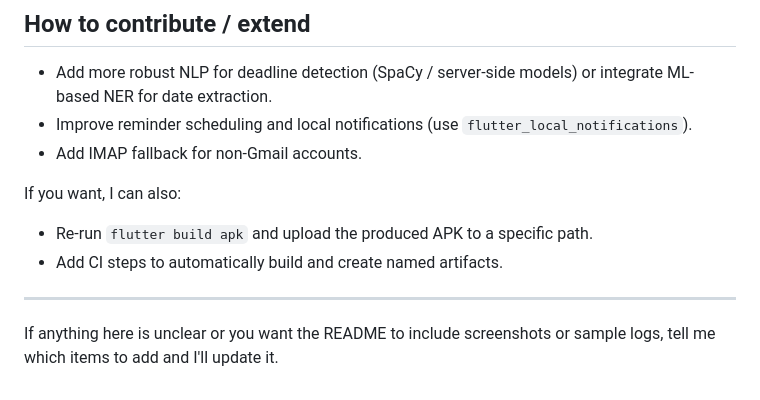
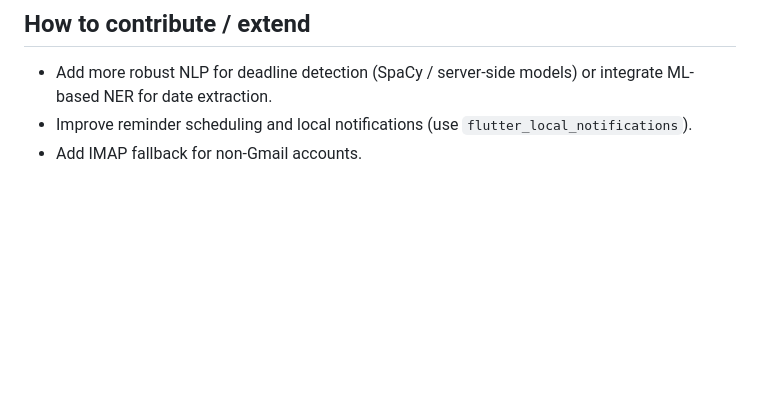
Before and after one commit to NaveenEnikepalli/Mail-Organizer, a Markdown page: README.md, the part around the change. GitHub-like rendering; blank space fills up the shorter version.

Commit message:
Update README to simplify feature list
Removed optional features and clarification notes from README.

```diff
--- a/README.md
+++ b/README.md
@@ -86,11 +86,3 @@ adb install -r build\app\outputs\flutter-apk\app-release.apk
 - Add more robust NLP for deadline detection (SpaCy / server-side models) or integrate ML-based NER for date extraction.
 - Improve reminder scheduling and local notifications (use `flutter_local_notifications`).
 - Add IMAP fallback for non-Gmail accounts.
-
-If you want, I can also:
-- Re-run `flutter build apk` and upload the produced APK to a specific path.
-- Add CI steps to automatically build and create named artifacts.
-
----
-
-If anything here is unclear or you want the README to include screenshots or sample logs, tell me which items to add and I'll update it.
```
